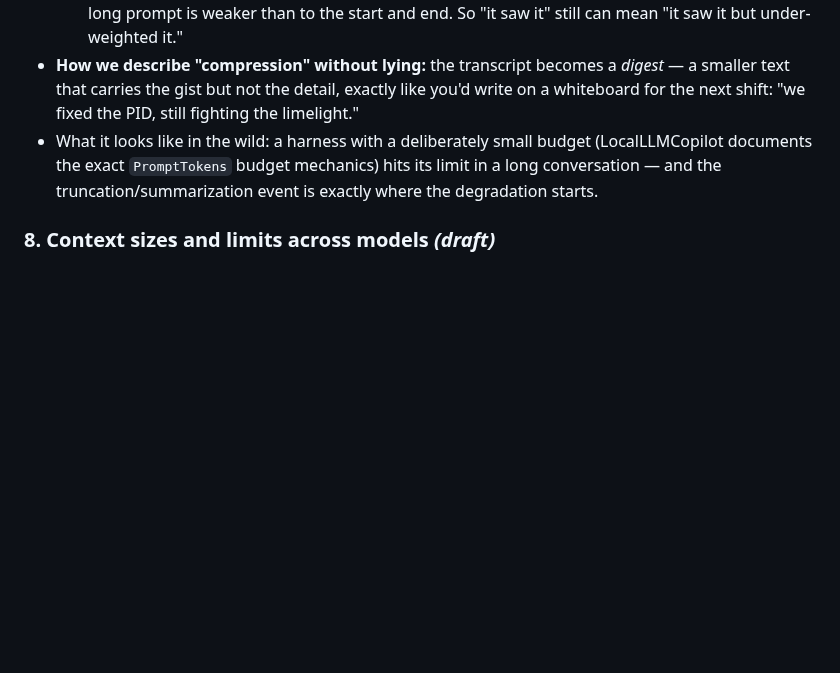
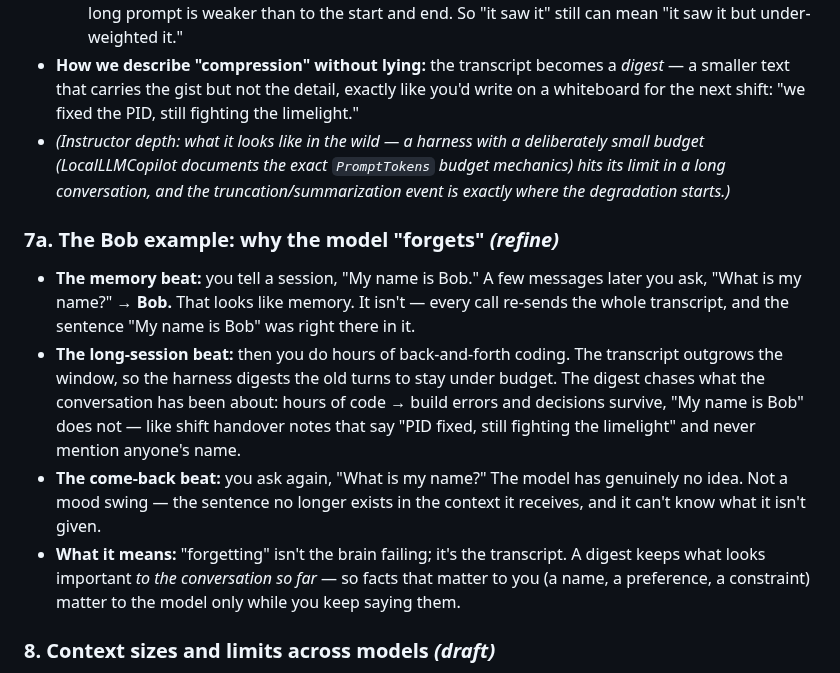
Before and after one commit to MattVevang/agenticworkshop, a Markdown page: v2/workshopv2.md, the part around the change. Rendered like a GitHub page; blank space fills up the shorter version.

Commit message:
Add 7a: the Bob example (why the model 'forgets') as capstone slide after Sec 7
Consolidates the user's Bob example into a three-beat lettered sub-section
(memory / long-session / come-back) placed after Section 7 and before the
numbers section 8. One idea per slide, no renumbercascade. Also routes the
instructor-only LocalLLMCopilot wild-bullet from Sec 7 body into an
Instructor-depth note per the doc's routing rules.

Co-authored-by: Copilot <223556219+Copilot@users.noreply.github.com>
Copilot-Session: a1f7b520-02d3-44a5-a831-3cf62aade338

```diff
--- a/v2/workshopv2.md
+++ b/v2/workshopv2.md
@@ -385,10 +385,27 @@ That is the entire engine — and there is nothing hidden behind it.
 - **How we describe "compression" without lying:** the transcript becomes a *digest* —
   a smaller text that carries the gist but not the detail, exactly like you'd write on a
   whiteboard for the next shift: "we fixed the PID, still fighting the limelight."
-- What it looks like in the wild: a harness with a deliberately small budget
-  (LocalLLMCopilot documents the exact `PromptTokens` budget mechanics) hits its limit in a
-  long conversation — and the truncation/summarization event is exactly where the degradation
-  starts.
+- _(Instructor depth: what it looks like in the wild — a harness with a deliberately small
+  budget (LocalLLMCopilot documents the exact `PromptTokens` budget mechanics) hits its limit
+  in a long conversation, and the truncation/summarization event is exactly where the
+  degradation starts.)_
+
+### 7a. The Bob example: why the model "forgets" _(refine)_
+
+- **The memory beat:** you tell a session, "My name is Bob." A few messages later you ask,
+  "What is my name?" → **Bob.** That looks like memory. It isn't — every call re-sends the
+  whole transcript, and the sentence "My name is Bob" was right there in it.
+- **The long-session beat:** then you do hours of back-and-forth coding. The transcript
+  outgrows the window, so the harness digests the old turns to stay under budget. The digest
+  chases what the conversation has been about: hours of code → build errors and decisions
+  survive, "My name is Bob" does not — like shift handover notes that say "PID fixed, still
+  fighting the limelight" and never mention anyone's name.
+- **The come-back beat:** you ask again, "What is my name?" The model has genuinely no idea.
+  Not a mood swing — the sentence no longer exists in the context it receives, and it can't
+  know what it isn't given.
+- **What it means:** "forgetting" isn't the brain failing; it's the transcript. A digest
+  keeps what looks important *to the conversation so far* — so facts that matter to you (a
+  name, a preference, a constraint) matter to the model only while you keep saying them.
 
 ### 8. Context sizes and limits across models _(draft)_
 
```
